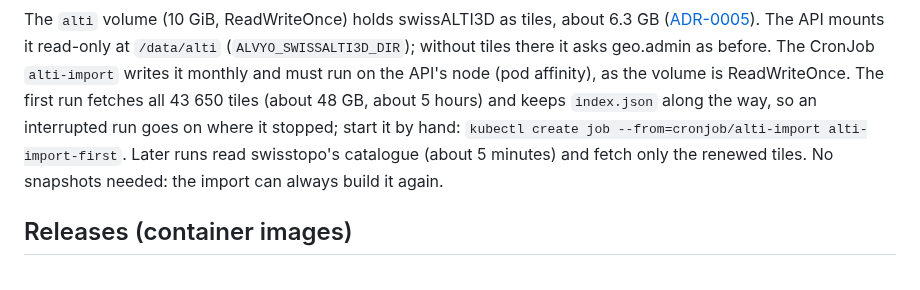
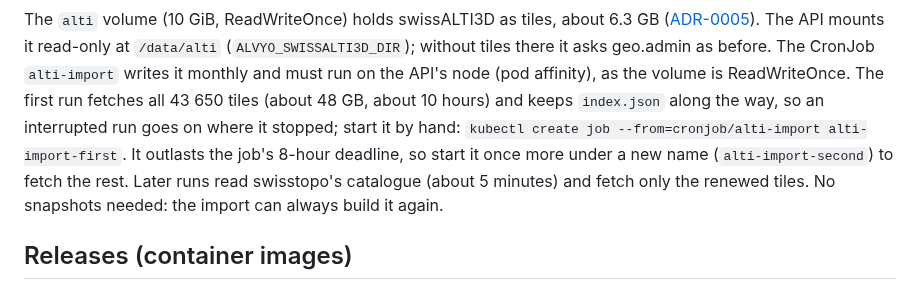
Before and after one commit to tellbow/alvyo, a Markdown page: docs/operations.md, the part around the change. Drawn GitHub-style.

Commit message:
docs: the first swissALTI3D import takes about 10 hours, in two runs
The first run on the cluster fetched about 34 500 tiles before the
job's 8-hour deadline; a second run fetched the remaining 9 150.

Co-Authored-By: Claude Opus 5.5 <noreply@anthropic.com>

```diff
--- a/docs/operations.md
+++ b/docs/operations.md
@@ -224,8 +224,10 @@ mounts it read-only at `/data/alti` (`ALVYO_SWISSALTI3D_DIR`); without tiles
 there it asks geo.admin as before. The CronJob `alti-import` writes it
 monthly and must run on the API's node (pod affinity), as the volume is
 ReadWriteOnce. The first run fetches all 43 650 tiles (about 48 GB, about
-5 hours) and keeps `index.json` along the way, so an interrupted run goes
+10 hours) and keeps `index.json` along the way, so an interrupted run goes
 on where it stopped; start it by hand: `kubectl create job --from=cronjob/alti-import alti-import-first`.
+It outlasts the job's 8-hour deadline, so start it once more under a new
+name (`alti-import-second`) to fetch the rest.
 Later runs read swisstopo's catalogue (about 5 minutes) and fetch only the
 renewed tiles. No snapshots needed: the import can always build it again.
 
```
Also changed, not shown: docs/plan.md (+1 -1 lines).
